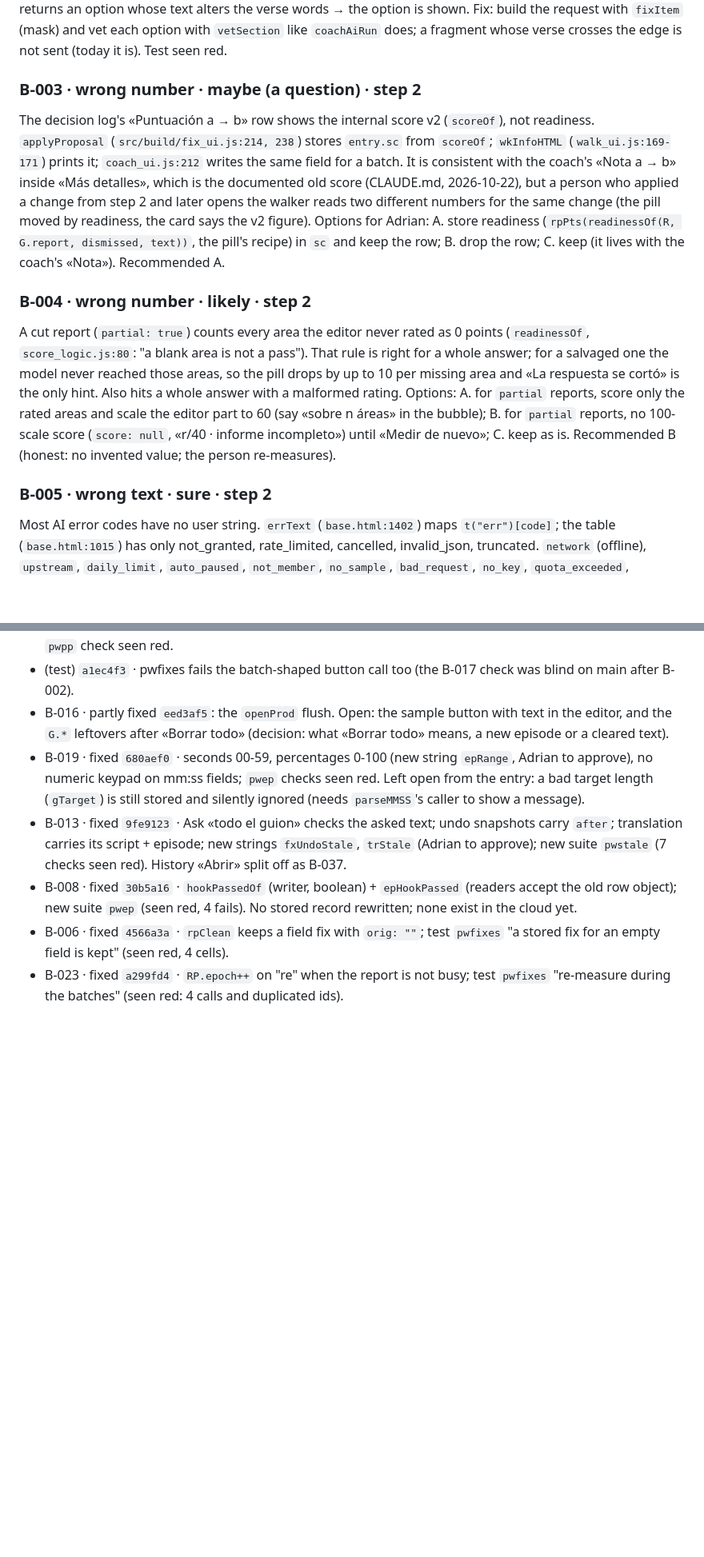
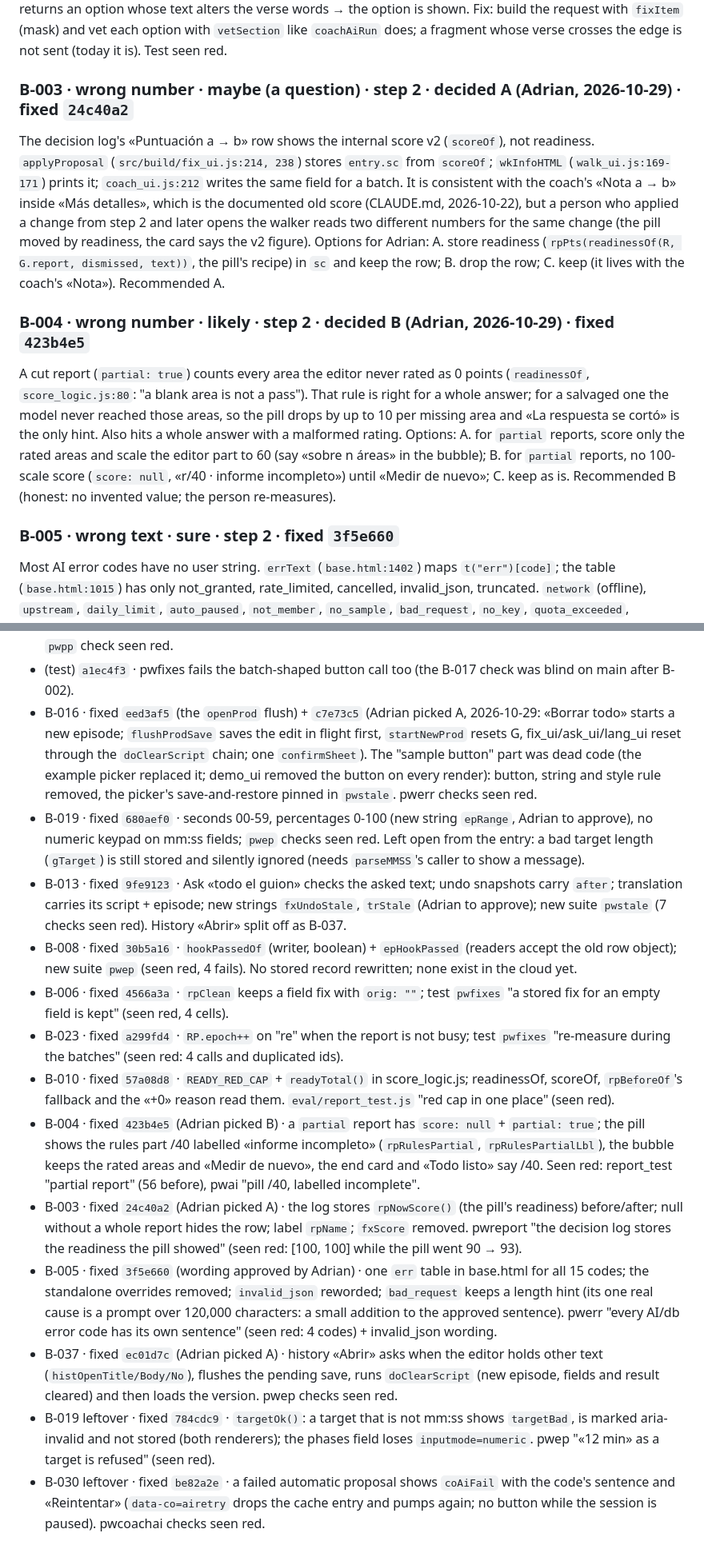
Before and after one commit to jadri47/script-desk, a Markdown page: docs/BUGS-2026-10.md, 2 parts joined by grey strips. Shown at 80% size. Drawn GitHub-style; blank space fills up the shorter version.

Commit message:
Docs: the bug review's decisions and the second fix round (jadri47, 2026-10-29)
Bug log: B-003, B-004, B-005, B-010, B-016, B-019, B-030 and B-037 with
their commits and the letters Adrian picked. Decision log: the picks,
the approved strings, the deploy, the push and the removed worktrees.
CLAUDE.md: the rules the round pinned (partial report, readiness in the
log, the red cap, one error table, «Borrar todo» = new episode).

Co-Authored-By: Claude Fable 5.1 <noreply@anthropic.com>
Claude-Session: https://claude.ai/code/session_01GH8LKkgG2aF8iNAr4PAk1H

```diff
--- a/docs/BUGS-2026-10.md
+++ b/docs/BUGS-2026-10.md
@@ -24,7 +24,7 @@ Repro (pwfixes-style mock): `__calls` mock returns an option whose text alters t
 Fix: build the request with `fixItem` (mask) and vet each option with `vetSection` like `coachAiRun` does; a fragment whose verse
 crosses the edge is not sent (today it is). Test seen red.
 
-### B-003 · wrong number · maybe (a question) · step 2
+### B-003 · wrong number · maybe (a question) · step 2 · decided A (Adrian, 2026-10-29) · fixed `24c40a2`
 The decision log's «Puntuación a → b» row shows the internal score v2 (`scoreOf`), not readiness. `applyProposal`
 (`src/build/fix_ui.js:214, 238`) stores `entry.sc` from `scoreOf`; `wkInfoHTML` (`walk_ui.js:169-171`) prints it;
 `coach_ui.js:212` writes the same field for a batch. It is consistent with the coach's «Nota a → b» inside «Más detalles», which
@@ -33,7 +33,7 @@ two different numbers for the same change (the pill moved by readiness, the card
 Options for Adrian: A. store readiness (`rpPts(readinessOf(R, G.report, dismissed, text))`, the pill's recipe) in `sc` and keep the
 row; B. drop the row; C. keep (it lives with the coach's «Nota»). Recommended A.
 
-### B-004 · wrong number · likely · step 2
+### B-004 · wrong number · likely · step 2 · decided B (Adrian, 2026-10-29) · fixed `423b4e5`
 A cut report (`partial: true`) counts every area the editor never rated as 0 points (`readinessOf`, `score_logic.js:80`: "a blank
 area is not a pass"). That rule is right for a whole answer; for a salvaged one the model never reached those areas, so the pill
 drops by up to 10 per missing area and «La respuesta se cortó» is the only hint. Also hits a whole answer with a malformed rating.
@@ -41,7 +41,7 @@ Options: A. for `partial` reports, score only the rated areas and scale the edit
 bubble); B. for `partial` reports, no 100-scale score (`score: null`, «r/40 · informe incompleto») until «Medir de nuevo»;
 C. keep as is. Recommended B (honest: no invented value; the person re-measures).
 
-### B-005 · wrong text · sure · step 2
+### B-005 · wrong text · sure · step 2 · fixed `3f5e660`
 Most AI error codes have no user string. `errText` (`base.html:1402`) maps `t("err")[code]`; the table (`base.html:1015`) has
 only not_granted, rate_limited, cancelled, invalid_json, truncated. `network` (offline), `upstream`, `daily_limit`,
 `auto_paused`, `not_member`, `no_sample`, `bad_request`, `no_key`, `quota_exceeded`, `db_error` all show «No se pudo completar:
@@ -384,9 +384,10 @@ weakened; a check that fails after the setup is right is a candidate regression
   `fcb197b` («Guardar ensayo» disables itself and says `rehNoEpisode` without an episode; string for Adrian).
 - B-038 · fixed `ff98b7d` · `applyProd` closes an open prompter; `ppRender` stops when its section is gone; `pwpp` check seen red.
 - (test) `a1ec4f3` · pwfixes fails the batch-shaped button call too (the B-017 check was blind on main after B-002).
-- B-016 · partly fixed `eed3af5`: the `openProd` flush. Open: the sample button
-  with text in the editor, and the `G.*` leftovers after «Borrar todo» (decision: what «Borrar todo» means, a new episode or a
-  cleared text).
+- B-016 · fixed `eed3af5` (the `openProd` flush) + `c7e73c5` (Adrian picked A, 2026-10-29: «Borrar todo» starts a new episode;
+  `flushProdSave` saves the edit in flight first, `startNewProd` resets G, fix_ui/ask_ui/lang_ui reset through the `doClearScript`
+  chain; one `confirmSheet`). The "sample button" part was dead code (the example picker replaced it; demo_ui removed the button on
+  every render): button, string and style rule removed, the picker's save-and-restore pinned in `pwstale`. pwerr checks seen red.
 - B-019 · fixed `680aef0` · seconds 00-59, percentages 0-100 (new string `epRange`, Adrian to approve), no numeric keypad on
   mm:ss fields; `pwep` checks seen red. Left open from the entry: a bad target length (`gTarget`) is still stored and silently
   ignored (needs `parseMMSS`'s caller to show a message).
@@ -399,3 +400,20 @@ weakened; a check that fails after the setup is right is a candidate regression
   kept" (seen red, 4 cells).
 - B-023 · fixed `a299fd4` · `RP.epoch++` on "re" when the report is not
   busy; test `pwfixes` "re-measure during the batches" (seen red: 4 calls and duplicated ids).
+- B-010 · fixed `57a08d8` · `READY_RED_CAP` + `readyTotal()` in score_logic.js; readinessOf, scoreOf, `rpBeforeOf`'s fallback and the
+  «+0» reason read them. `eval/report_test.js` "red cap in one place" (seen red).
+- B-004 · fixed `423b4e5` (Adrian picked B) · a `partial` report has `score: null` + `partial: true`; the pill shows the rules part
+  /40 labelled «informe incompleto» (`rpRulesPartial`, `rpRulesPartialLbl`), the bubble keeps the rated areas and «Medir de nuevo»,
+  the end card and «Todo listo» say /40. Seen red: report_test "partial report" (56 before), pwai "pill /40, labelled incomplete".
+- B-003 · fixed `24c40a2` (Adrian picked A) · the log stores `rpNowScore()` (the pill's readiness) before/after; null without a whole
+  report hides the row; label `rpName`; `fxScore` removed. pwreport "the decision log stores the readiness the pill showed" (seen red:
+  [100, 100] while the pill went 90 → 93).
+- B-005 · fixed `3f5e660` (wording approved by Adrian) · one `err` table in base.html for all 15 codes; the standalone overrides
+  removed; `invalid_json` reworded; `bad_request` keeps a length hint (its one real cause is a prompt over 120,000 characters: a small
+  addition to the approved sentence). pwerr "every AI/db error code has its own sentence" (seen red: 4 codes) + invalid_json wording.
+- B-037 · fixed `ec01d7c` (Adrian picked A) · history «Abrir» asks when the editor holds other text (`histOpenTitle/Body/No`), flushes the
+  pending save, runs `doClearScript` (new episode, fields and result cleared) and then loads the version. pwep checks seen red.
+- B-019 leftover · fixed `784cdc9` · `targetOk()`: a target that is not mm:ss shows `targetBad`, is marked aria-invalid and not stored
+  (both renderers); the phases field loses `inputmode=numeric`. pwep "«12 min» as a target is refused" (seen red).
+- B-030 leftover · fixed `be82a2e` · a failed automatic proposal shows `coAiFail` with the code's sentence and «Reintentar»
+  (`data-co=airetry` drops the cache entry and pumps again; no button while the session is paused). pwcoachai checks seen red.
```
Also changed, not shown: other parts of docs/BUGS-2026-10.md (+3 -3 lines), CLAUDE.md (+4 -1 lines), docs/DECISIONS.md (+10 -0 lines).
